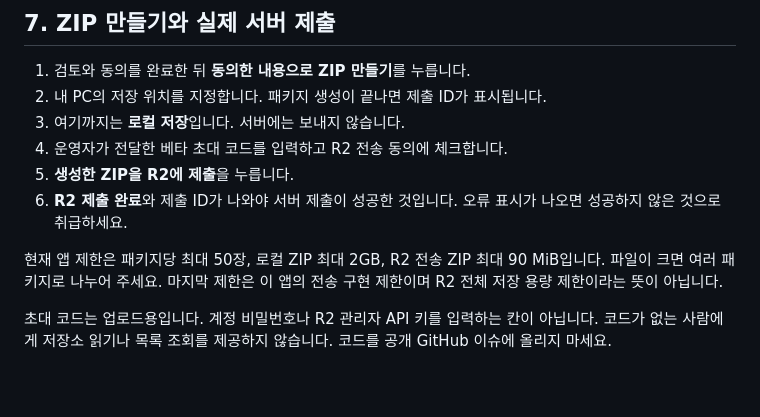
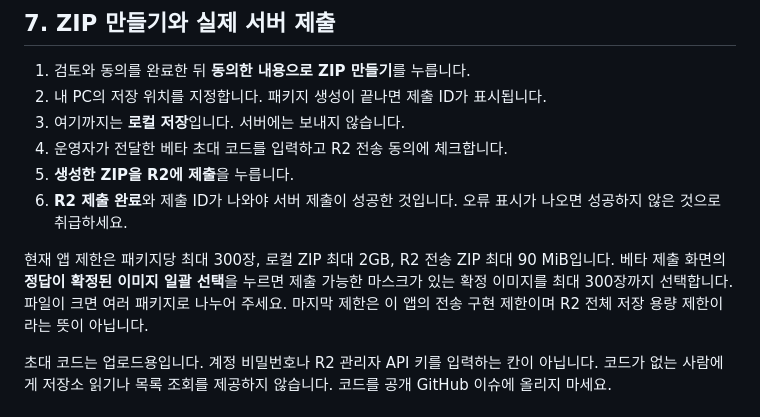
Before and after one commit to umirr/region-studio, a Markdown page: docs/학습-데이터-제출-안내.md, the part around the change. Drawn GitHub-style; blank space fills up the shorter version.

Commit message:
Release 0.9.2 with 300-image beta packages and approved-image bulk selection

```diff
--- a/docs/학습-데이터-제출-안내.md
+++ b/docs/학습-데이터-제출-안내.md
@@ -95,7 +95,7 @@
 5. **생성한 ZIP을 R2에 제출**을 누릅니다.
 6. **R2 제출 완료**와 제출 ID가 나와야 서버 제출이 성공한 것입니다. 오류 표시가 나오면 성공하지 않은 것으로 취급하세요.
 
-현재 앱 제한은 패키지당 최대 50장, 로컬 ZIP 최대 2GB, R2 전송 ZIP 최대 90 MiB입니다. 파일이 크면 여러 패키지로 나누어 주세요. 마지막 제한은 이 앱의 전송 구현 제한이며 R2 전체 저장 용량 제한이라는 뜻이 아닙니다.
+현재 앱 제한은 패키지당 최대 300장, 로컬 ZIP 최대 2GB, R2 전송 ZIP 최대 90 MiB입니다. 베타 제출 화면의 **정답이 확정된 이미지 일괄 선택**을 누르면 제출 가능한 마스크가 있는 확정 이미지를 최대 300장까지 선택합니다. 파일이 크면 여러 패키지로 나누어 주세요. 마지막 제한은 이 앱의 전송 구현 제한이며 R2 전체 저장 용량 제한이라는 뜻이 아닙니다.
 
 초대 코드는 업로드용입니다. 계정 비밀번호나 R2 관리자 API 키를 입력하는 칸이 아닙니다. 코드가 없는 사람에게 저장소 읽기나 목록 조회를 제공하지 않습니다. 코드를 공개 GitHub 이슈에 올리지 마세요.
 
```
